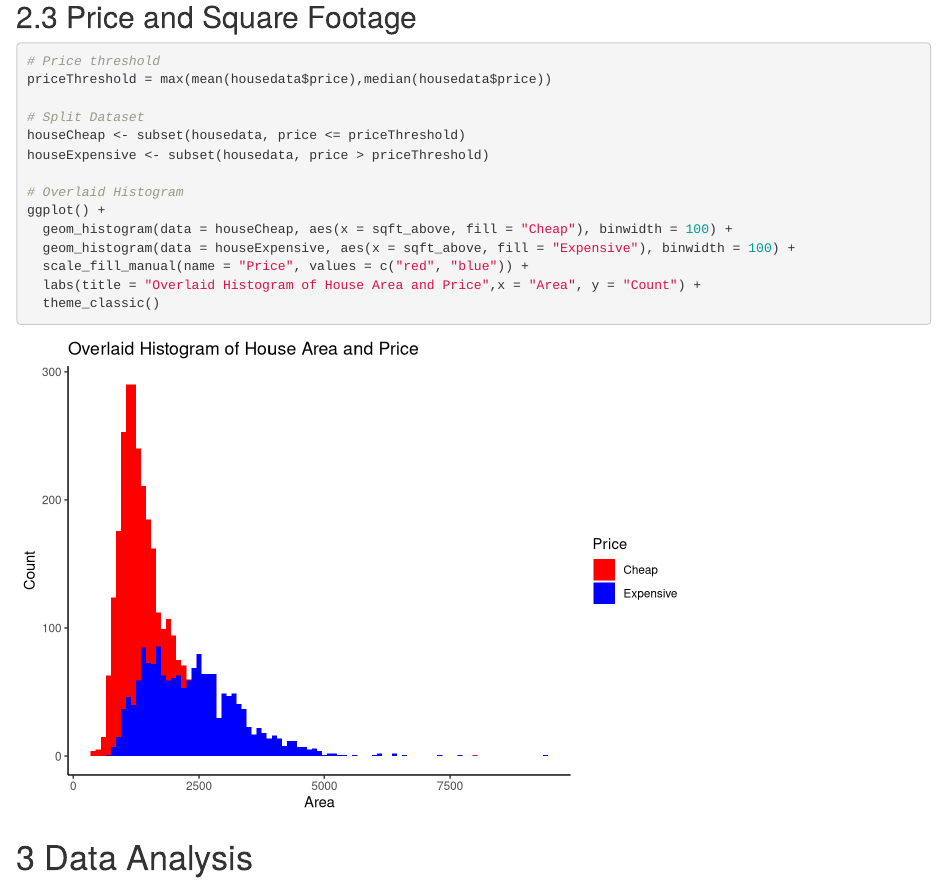
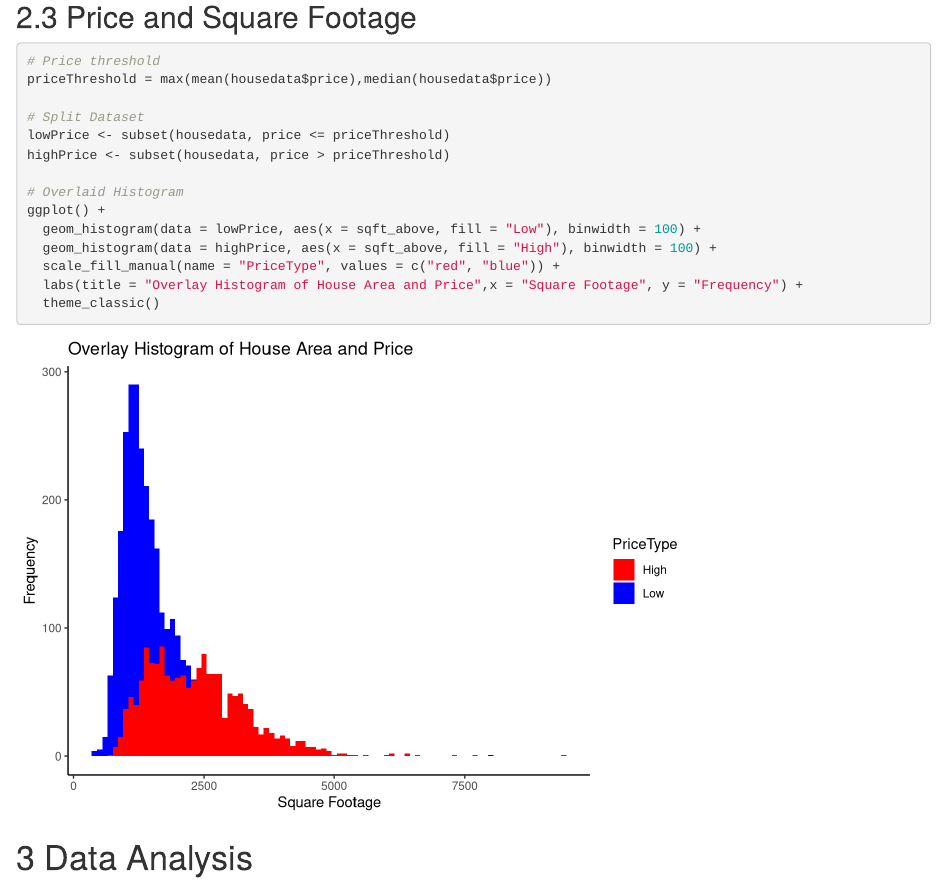
Before and after one commit to jerrylovepizza/itmd514-final, an R Markdown document (itmd514-final-group1.Rmd): the page in a window 1100 px wide, from 4650 px down. Rendered offline with R 4.5, knitr and Pandoc, with nearby package versions.

Commit message:
fix overlay histogram title name

````diff
--- a/itmd514-final-group1.Rmd
+++ b/itmd514-final-group1.Rmd
@@ -100,15 +100,15 @@ ggplot(housedata, aes(x = country,y = sqft_above)) +
 priceThreshold = max(mean(housedata$price),median(housedata$price))
 
 # Split Dataset
-houseCheap <- subset(housedata, price <= priceThreshold)
-houseExpensive <- subset(housedata, price > priceThreshold)
+lowPrice <- subset(housedata, price <= priceThreshold)
+highPrice <- subset(housedata, price > priceThreshold)
 
 # Overlaid Histogram
 ggplot() +
-  geom_histogram(data = houseCheap, aes(x = sqft_above, fill = "Cheap"), binwidth = 100) +
-  geom_histogram(data = houseExpensive, aes(x = sqft_above, fill = "Expensive"), binwidth = 100) +
-  scale_fill_manual(name = "Price", values = c("red", "blue")) +
-  labs(title = "Overlaid Histogram of House Area and Price",x = "Area", y = "Count") +
+  geom_histogram(data = lowPrice, aes(x = sqft_above, fill = "Low"), binwidth = 100) +
+  geom_histogram(data = highPrice, aes(x = sqft_above, fill = "High"), binwidth = 100) +
+  scale_fill_manual(name = "PriceType", values = c("red", "blue")) +
+  labs(title = "Overlay Histogram of House Area and Price",x = "Square Footage", y = "Frequency") +
   theme_classic()
 ```
 
````
